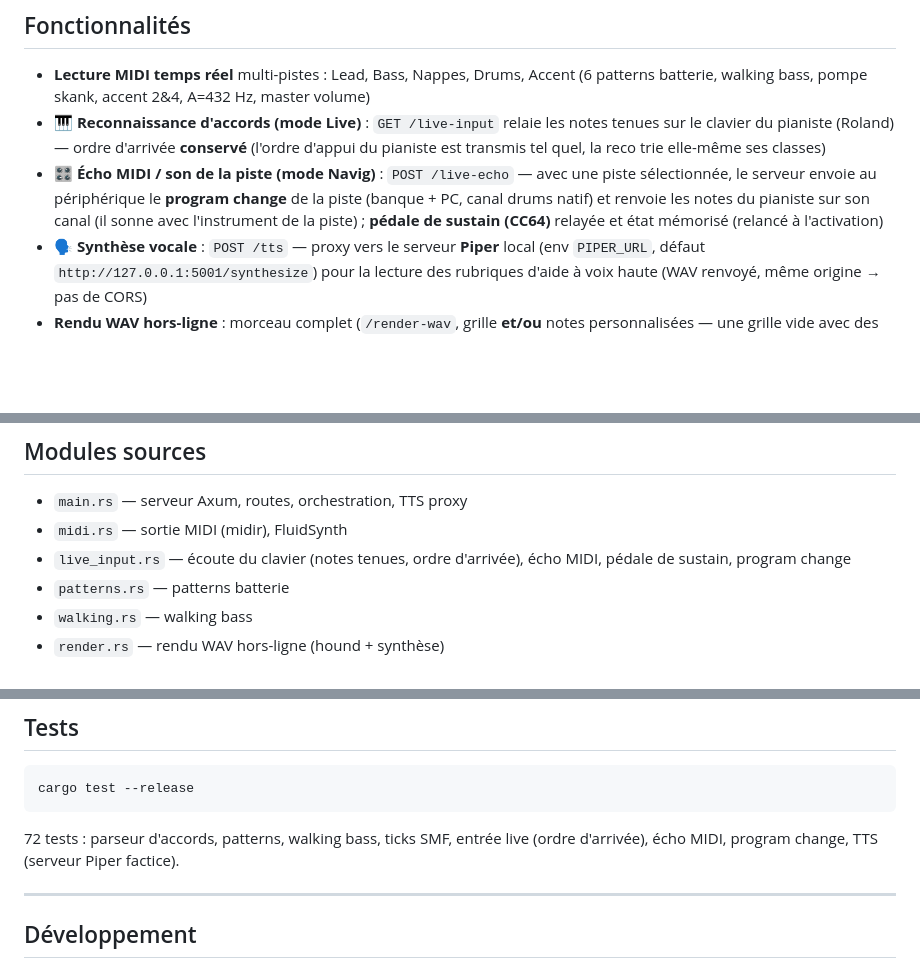
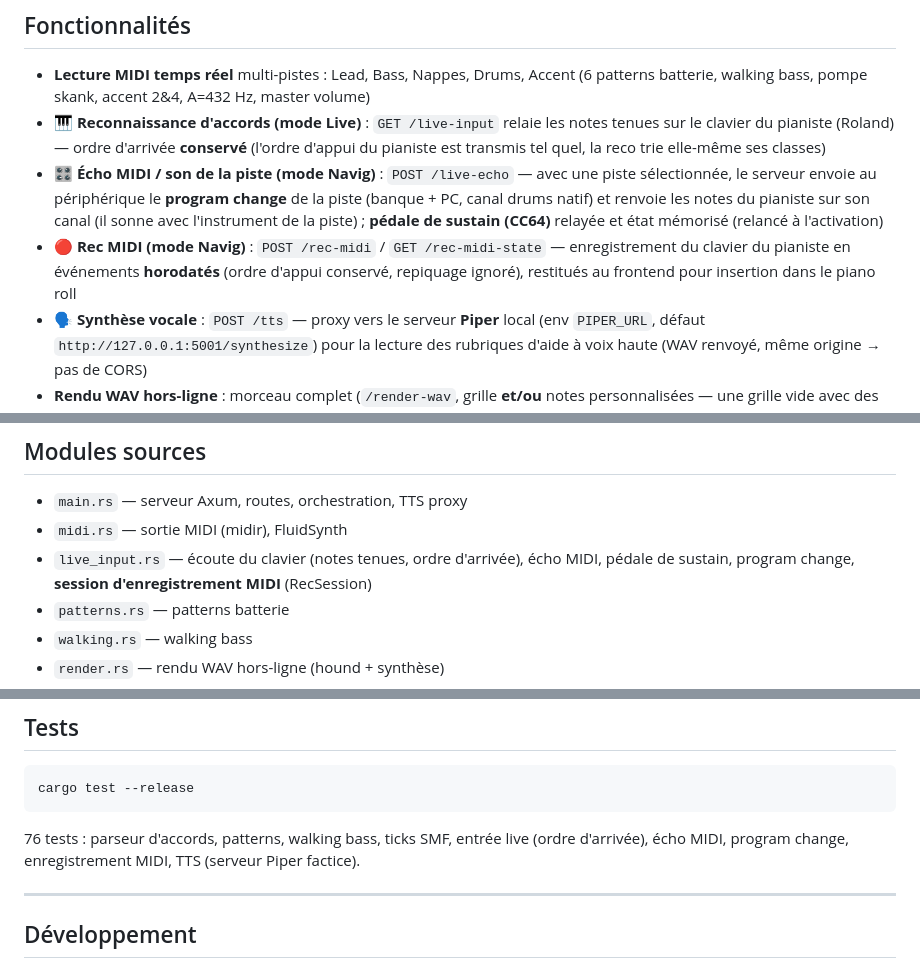
Before and after one commit to legoeland06/chordzic-server, a Markdown page: README.md, 3 parts joined by grey strips. Drawn GitHub-style; blank space fills up the shorter version.

Commit message:
📖 README : Rec MIDI (routes /rec-midi + /rec-midi-state, RecSession dans live_input), tests (76)

````diff
--- a/README.md
+++ b/README.md
@@ -35,6 +35,9 @@ En mode **standalone**, le serveur embarque le frontend complet :
   (banque + PC, canal drums natif) et renvoie les notes du pianiste sur son canal
   (il sonne avec l'instrument de la piste) ; **pédale de sustain (CC64)** relayée et
   état mémorisé (relancé à l'activation)
+- **🔴 Rec MIDI (mode Navig)** : `POST /rec-midi` / `GET /rec-midi-state` — enregistrement
+  du clavier du pianiste en événements **horodatés** (ordre d'appui conservé, repiquage
+  ignoré), restitués au frontend pour insertion dans le piano roll
 - **🗣 Synthèse vocale** : `POST /tts` — proxy vers le serveur **Piper** local
   (env `PIPER_URL`, défaut `http://127.0.0.1:5001/synthesize`) pour la lecture des
   rubriques d'aide à voix haute (WAV renvoyé, même origine → pas de CORS)
@@ -116,7 +120,7 @@ Ne pas définir `MIDI_PORT` sur un index invalide → serveur muet.
 - `main.rs` — serveur Axum, routes, orchestration, TTS proxy
 - `midi.rs` — sortie MIDI (midir), FluidSynth
 - `live_input.rs` — écoute du clavier (notes tenues, ordre d'arrivée), écho MIDI,
-  pédale de sustain, program change
+  pédale de sustain, program change, **session d'enregistrement MIDI** (RecSession)
 - `patterns.rs` — patterns batterie
 - `walking.rs` — walking bass
 - `render.rs` — rendu WAV hors-ligne (hound + synthèse)
@@ -138,8 +142,9 @@ Ne pas définir `MIDI_PORT` sur un index invalide → serveur muet.
 cargo test --release
 ```
 
-72 tests : parseur d'accords, patterns, walking bass, ticks SMF, entrée live
-(ordre d'arrivée), écho MIDI, program change, TTS (serveur Piper factice).
+76 tests : parseur d'accords, patterns, walking bass, ticks SMF, entrée live
+(ordre d'arrivée), écho MIDI, program change, enregistrement MIDI, TTS
+(serveur Piper factice).
 
 ---
 
````
Also changed, not shown: other parts of README.md (+1 -0 lines).
